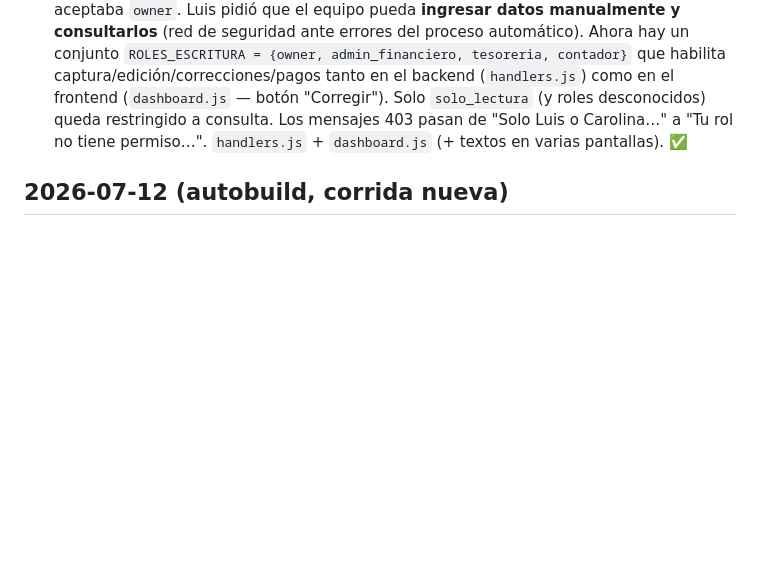
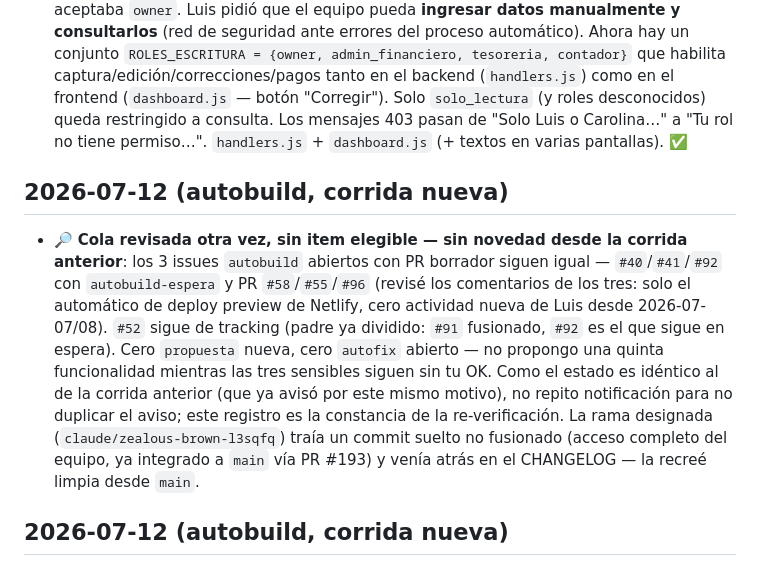
Before and after one commit to luchodelcast/finanzas_dcdg, a Markdown page: CHANGELOG.md, the part around the change. GitHub-like rendering; blank space fills up the shorter version.

Commit message:
CHANGELOG: cola de autobuild sin item elegible, sin novedad de Luis (#198)
Claude-Session: https://claude.ai/code/session_01EUnsdntcve6rnhz29NzbmA

Co-authored-by: Claude <noreply@anthropic.com>

```diff
--- a/CHANGELOG.md
+++ b/CHANGELOG.md
@@ -10,6 +10,22 @@ El formato: fecha · qué se añadió · PR · estado (✅ en firme / 🔎 en re
 
 ## 2026-07-13
 - **Acceso completo para el equipo financiero/contable**: los roles del equipo (`admin_financiero`, `tesoreria`, `contador` — Angela, María Isabel, Santiago, ya sembrados en `usuarios`) tenían acceso de **solo lectura** porque el gate de escritura (`esOwner`) solo aceptaba `owner`. Luis pidió que el equipo pueda **ingresar datos manualmente y consultarlos** (red de seguridad ante errores del proceso automático). Ahora hay un conjunto `ROLES_ESCRITURA = {owner, admin_financiero, tesoreria, contador}` que habilita captura/edición/correcciones/pagos tanto en el backend (`handlers.js`) como en el frontend (`dashboard.js` — botón "Corregir"). Solo `solo_lectura` (y roles desconocidos) queda restringido a consulta. Los mensajes 403 pasan de "Solo Luis o Carolina…" a "Tu rol no tiene permiso…". `handlers.js` + `dashboard.js` (+ textos en varias pantallas). ✅
+
+## 2026-07-12 (autobuild, corrida nueva)
+- 🔎 **Cola revisada otra vez, sin item elegible — sin novedad desde la corrida
+  anterior**: los 3 issues `autobuild` abiertos con PR borrador siguen igual —
+  `#40`/`#41`/`#92` con `autobuild-espera` y PR `#58`/`#55`/`#96` (revisé los
+  comentarios de los tres: solo el automático de deploy preview de Netlify,
+  cero actividad nueva de Luis desde 2026-07-07/08). `#52` sigue de tracking
+  (padre ya dividido: `#91` fusionado, `#92` es el que sigue en espera). Cero
+  `propuesta` nueva, cero `autofix` abierto — no propongo una quinta
+  funcionalidad mientras las tres sensibles siguen sin tu OK. Como el estado
+  es idéntico al de la corrida anterior (que ya avisó por este mismo motivo),
+  no repito notificación para no duplicar el aviso; este registro es la
+  constancia de la re-verificación. La rama designada
+  (`claude/zealous-brown-l3sqfq`) traía un commit suelto no fusionado
+  (acceso completo del equipo, ya integrado a `main` vía PR #193) y venía
+  atrás en el CHANGELOG — la recreé limpia desde `main`.
 
 ## 2026-07-12 (autobuild, corrida nueva)
 - 🧹 **Limpieza: cerré #98 y #51 (obsoletos)** — el PR #193 (acceso completo del
```
